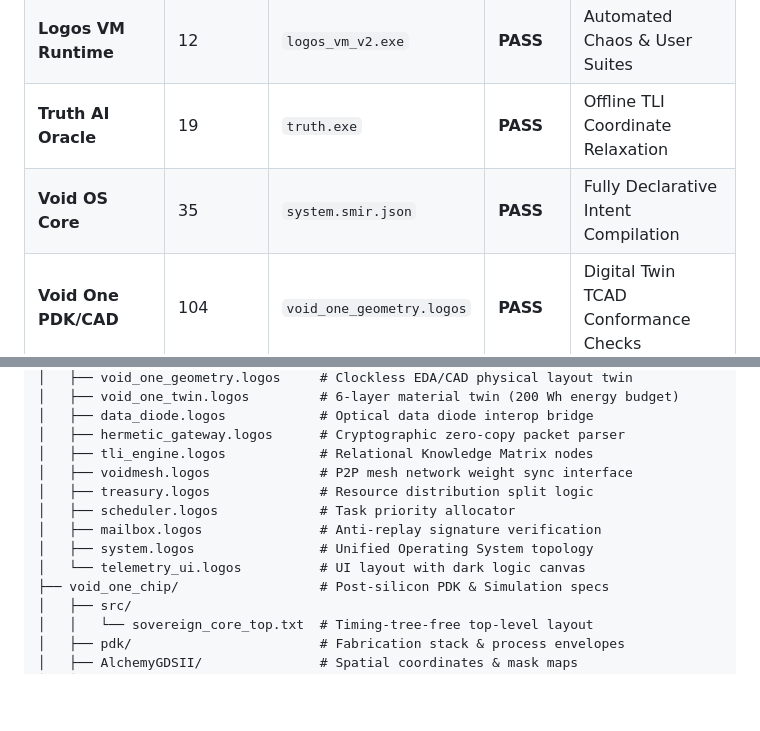
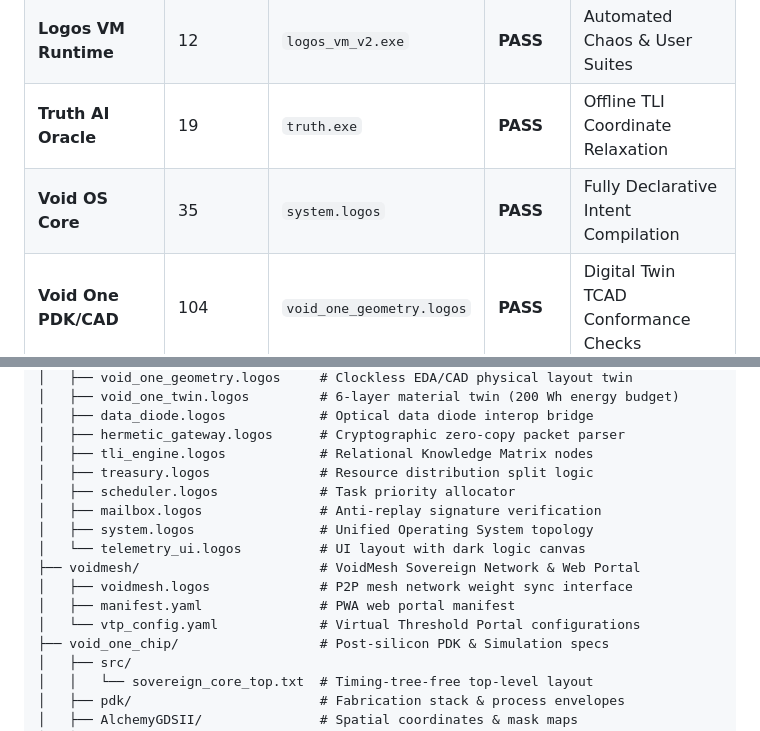
Before and after one commit to DaVoidArchitect/Void-Empire, a Markdown page: README.md, 2 parts joined by grey strips. Rendered like a GitHub page; blank space fills up the shorter version.

Commit message:
Sync README.md

```diff
--- a/README.md
+++ b/README.md
@@ -25,7 +25,7 @@ DATA DIODE BUFFER STATUS   : SANITIZED & OPERATIONAL (192-Byte Zero-Copy Guard)
 | **Logos Compiler** | 16 | `logosc_v3.exe` | **PASS** | Native Self-Hosting Verification |
 | **Logos VM Runtime** | 12 | `logos_vm_v2.exe` | **PASS** | Automated Chaos & User Suites |
 | **Truth AI Oracle** | 19 | `truth.exe` | **PASS** | Offline TLI Coordinate Relaxation |
-| **Void OS Core** | 35 | `system.smir.json` | **PASS** | Fully Declarative Intent Compilation |
+| **Void OS Core** | 35 | `system.logos` | **PASS** | Fully Declarative Intent Compilation |
 | **Void One PDK/CAD** | 104 | `void_one_geometry.logos` | **PASS** | Digital Twin TCAD Conformance Checks |
 
 ### Production Standalone Binaries
@@ -108,12 +108,15 @@ Void-Empire/
 │   ├── data_diode.logos            # Optical data diode interop bridge
 │   ├── hermetic_gateway.logos      # Cryptographic zero-copy packet parser
 │   ├── tli_engine.logos            # Relational Knowledge Matrix nodes
-│   ├── voidmesh.logos              # P2P mesh network weight sync interface
 │   ├── treasury.logos              # Resource distribution split logic
 │   ├── scheduler.logos             # Task priority allocator
 │   ├── mailbox.logos               # Anti-replay signature verification
 │   ├── system.logos                # Unified Operating System topology
 │   └── telemetry_ui.logos          # UI layout with dark logic canvas
+├── voidmesh/                       # VoidMesh Sovereign Network & Web Portal
+│   ├── voidmesh.logos              # P2P mesh network weight sync interface
+│   ├── manifest.yaml               # PWA web portal manifest
+│   └── vtp_config.yaml             # Virtual Threshold Portal configurations
 ├── void_one_chip/                  # Post-silicon PDK & Simulation specs
 │   ├── src/
 │   │   └── sovereign_core_top.txt  # Timing-tree-free top-level layout
```
